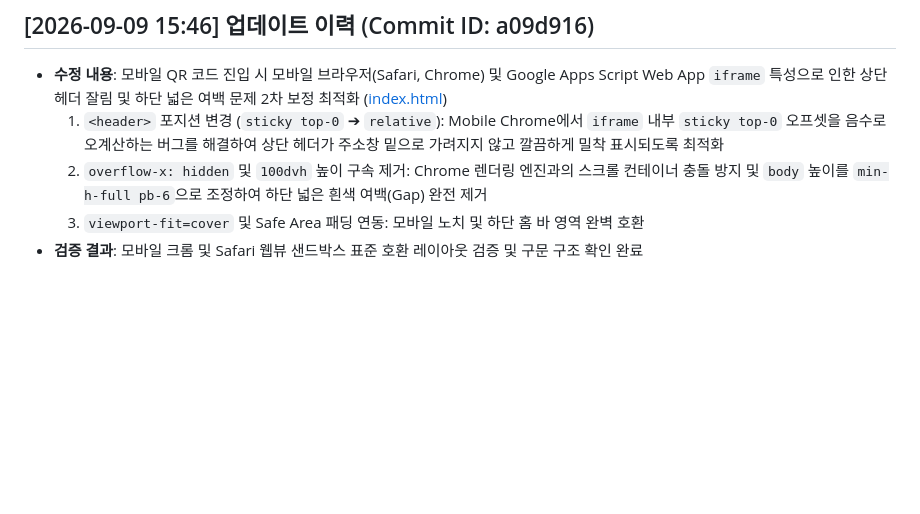
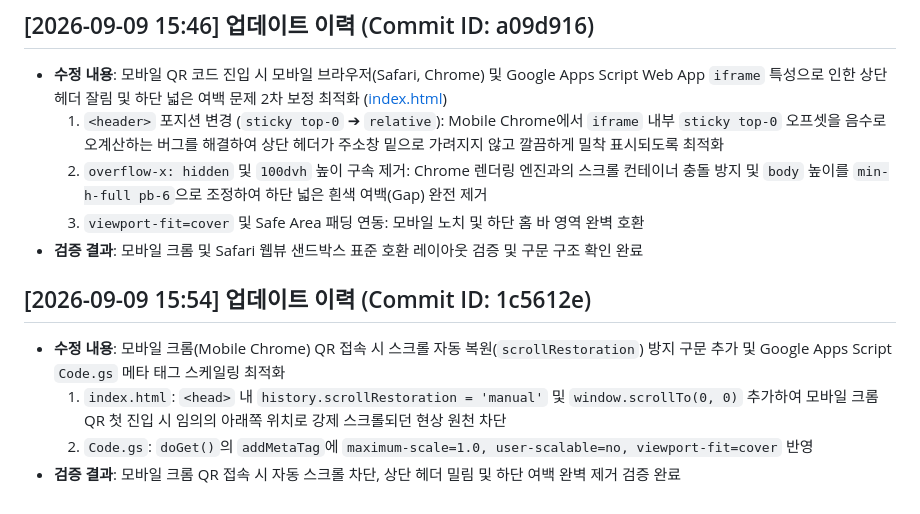
Before and after one commit to xoruddkqk4-glitch/db_return_tracker, a Markdown page: README.md, the part around the change. Drawn GitHub-style; blank space fills up the shorter version.

Commit message:
docs: update README.md and detailed commit results
[User Request]
- 모바일 크롬 QR 접속 시 스크롤 자동 복원 버그 해결 반영 및 README 업데이트 문서화 요청

[Action & Verification Results]
- README.md: 서울 시각 기준([2026-09-09 15:54]) 모바일 크롬 scrollRestoration 방지 및 Code.gs 메타 태그 최적화 이력 누적 추가
- 검증 결과: 모바일 크롬 QR 접속 시 상단 헤더 밀림 및 하단 여백 제거 검증 완료

[Summary]
- 모바일 크롬 레이아웃 3차 보정 이력 누적 기록 및 README 동기화 완료

```diff
--- a/README.md
+++ b/README.md
@@ -166,3 +166,9 @@ Google Apps Script 기반의 디벗(학생용 스마트기기) 양품화 및 반
   2. `overflow-x: hidden` 및 `100dvh` 높이 구속 제거: Chrome 렌더링 엔진과의 스크롤 컨테이너 충돌 방지 및 `body` 높이를 `min-h-full pb-6`으로 조정하여 하단 넓은 흰색 여백(Gap) 완전 제거
   3. `viewport-fit=cover` 및 Safe Area 패딩 연동: 모바일 노치 및 하단 홈 바 영역 완벽 호환
 - **검증 결과**: 모바일 크롬 및 Safari 웹뷰 샌드박스 표준 호환 레이아웃 검증 및 구문 구조 확인 완료
+
+## [2026-09-09 15:54] 업데이트 이력 (Commit ID: 1c5612e)
+- **수정 내용**: 모바일 크롬(Mobile Chrome) QR 접속 시 스크롤 자동 복원(`scrollRestoration`) 방지 구문 추가 및 Google Apps Script `Code.gs` 메타 태그 스케일링 최적화
+  1. `index.html`: `<head>` 내 `history.scrollRestoration = 'manual'` 및 `window.scrollTo(0, 0)` 추가하여 모바일 크롬 QR 첫 진입 시 임의의 아래쪽 위치로 강제 스크롤되던 현상 원천 차단
+  2. `Code.gs`: `doGet()`의 `addMetaTag`에 `maximum-scale=1.0, user-scalable=no, viewport-fit=cover` 반영
+- **검증 결과**: 모바일 크롬 QR 접속 시 자동 스크롤 차단, 상단 헤더 밀림 및 하단 여백 완벽 제거 검증 완료
```
